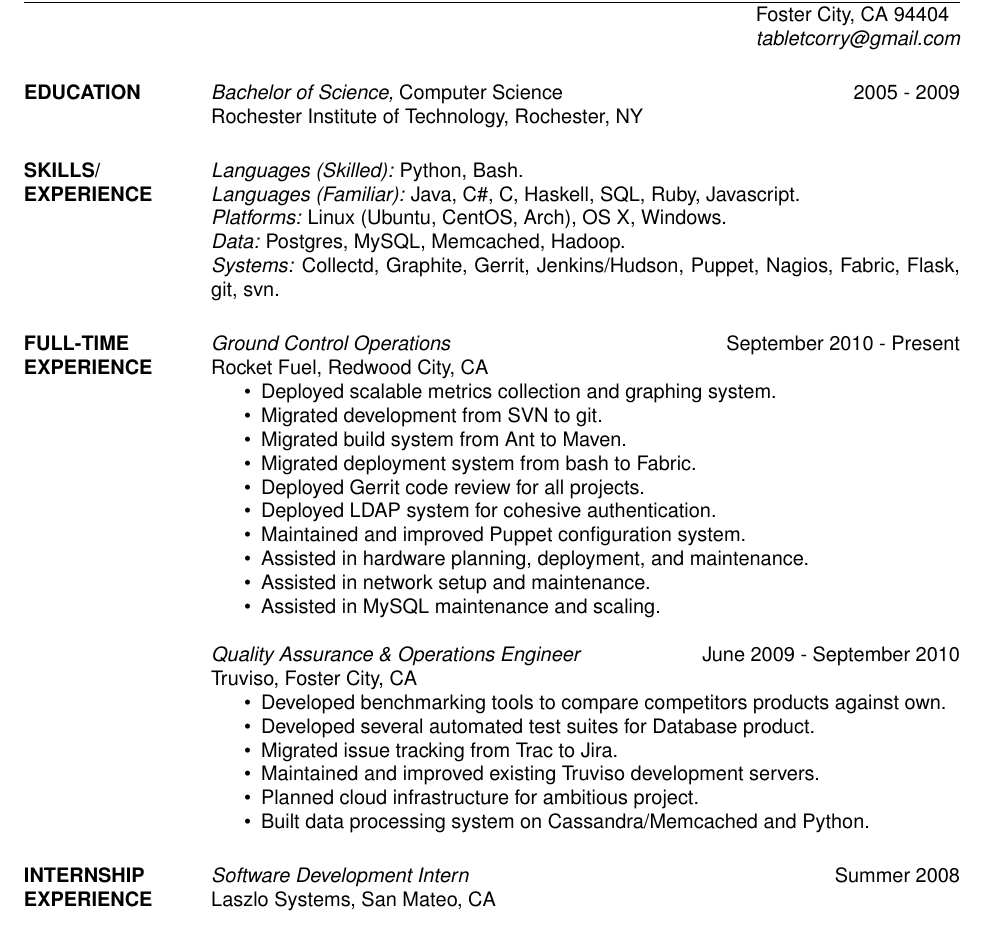
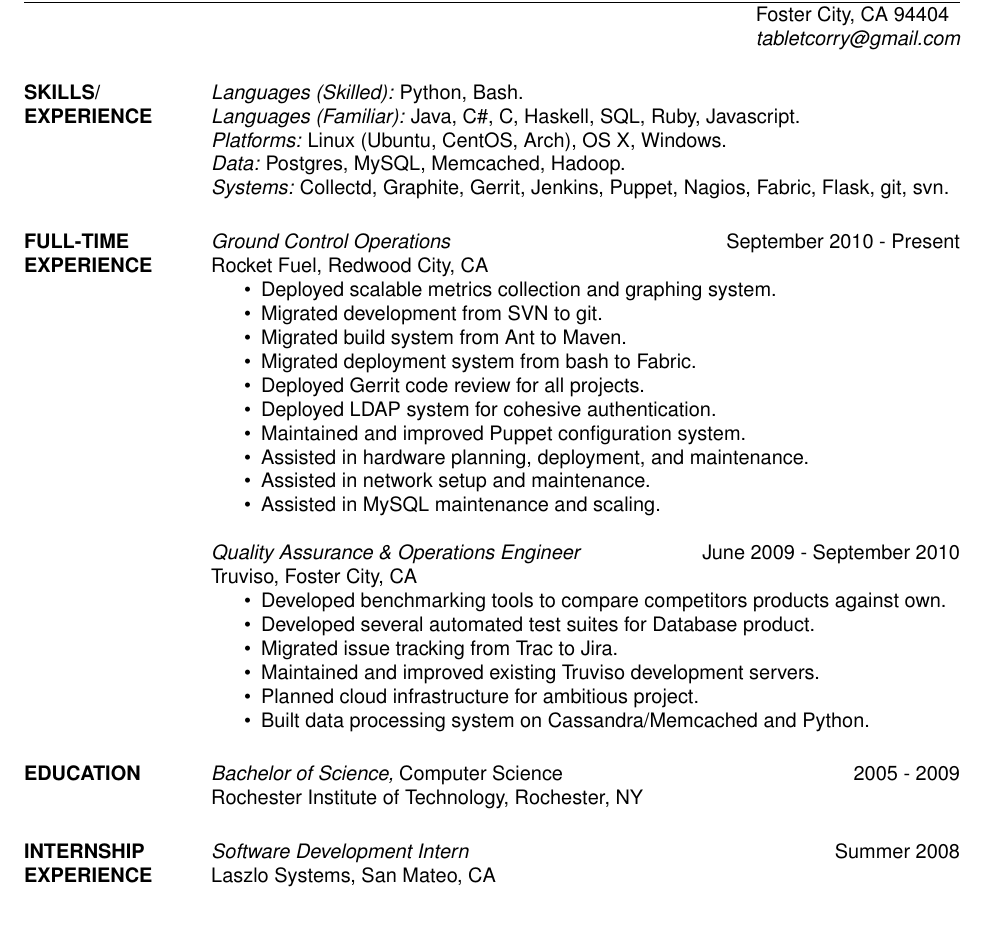
Before and after one commit to tabletcorry/resume, a LaTeX CV (resume.tex): part of page 1 of 2 before the commit and part of the page after it, cut so that both start at the same text. Compiled offline with pdfLaTeX.

Commit message:
Back to one page

```diff
--- a/resume.tex
+++ b/resume.tex
@@ -12,14 +12,11 @@
 
 \begin{resume}
 
-\section{EDUCATION} {\sl Bachelor of Science,} Computer Science \hfill    2005 - 2009 \\
-                Rochester Institute of Technology, Rochester, NY
-
 \section{SKILLS/ EXPERIENCE} {\sl Languages (Skilled):} Python, Bash.\\
                 {\sl Languages (Familiar):} Java, C\#, C, Haskell, SQL, Ruby, Javascript.\\
                 {\sl Platforms:} Linux (Ubuntu, CentOS, Arch), OS X, Windows. \\
                 {\sl Data:} Postgres, MySQL, Memcached, Hadoop. \\
-                {\sl Systems:} Collectd, Graphite, Gerrit, Jenkins/Hudson, Puppet, Nagios, Fabric, Flask, git, svn.
+                {\sl Systems:} Collectd, Graphite, Gerrit, Jenkins, Puppet, Nagios, Fabric, Flask, git, svn.
 
 \section{FULL-TIME EXPERIENCE}
                 {\sl Ground Control Operations} \hfill September 2010 - Present \\
@@ -48,6 +45,9 @@
                  \item Built data processing system on Cassandra/Memcached and Python.
                 \end{itemize}
 
+\section{EDUCATION} {\sl Bachelor of Science,} Computer Science \hfill    2005 - 2009 \\
+                Rochester Institute of Technology, Rochester, NY
+
 \section{INTERNSHIP EXPERIENCE}
 
                 {\sl Software Development Intern} \hfill        Summer 2008 \\
```
Also changed, not shown: resume.pdf.
